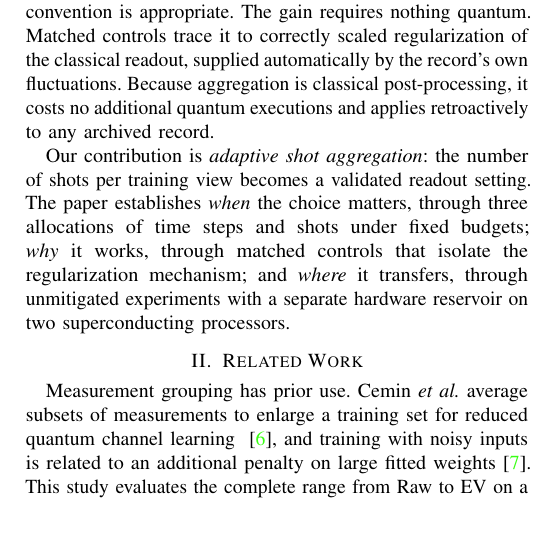
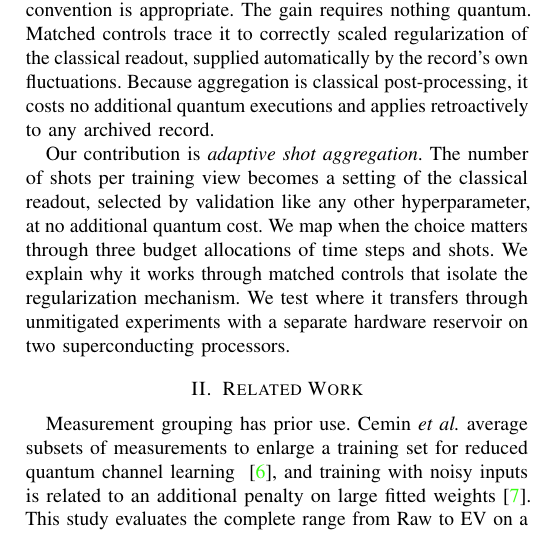
Before and after one commit to eybmits/adaptive-shot-aggregation, a LaTeX paper (paper/main.tex, which reads paper/sections/introduction.tex): part of one column of page 2 of 6, cut so that both start at the same text. Compiled offline with pdfLaTeX; a missing font is replaced by an installed copy or a similar font; a LaTeX package or settings file that is missing is left out.

Commit message:
Clarify paper contributions

```diff
--- a/paper/sections/introduction.tex
+++ b/paper/sections/introduction.tex
@@ -64,10 +64,11 @@ of the classical readout, supplied automatically by the record's own
 fluctuations. Because aggregation is classical post-processing, it costs no
 additional quantum executions and applies retroactively to any archived record.
 
-Our contribution is \emph{adaptive shot aggregation}: the number of shots per
-training view becomes a validated readout setting. The paper establishes
-\emph{when} the choice matters, through three allocations of time steps and
-shots under fixed budgets; \emph{why} it works, through matched controls that
-isolate the regularization mechanism; and \emph{where} it transfers, through
-unmitigated experiments with a separate hardware reservoir on two
-superconducting processors.
+Our contribution is \emph{adaptive shot aggregation}. The number of shots per
+training view becomes a setting of the classical readout, selected by
+validation like any other hyperparameter, at no additional quantum cost. We map
+when the choice matters through three budget allocations of time steps and
+shots. We explain why it works through matched controls that isolate the
+regularization mechanism. We test where it transfers through unmitigated
+experiments with a separate hardware reservoir on two superconducting
+processors.
```
Also changed, not shown: output/pdf/QCE26_NIER_split_ensemble_qrc_anonymous.pdf, output/pdf/QCE26_NIER_split_ensemble_qrc_named.pdf, 1 other file.
